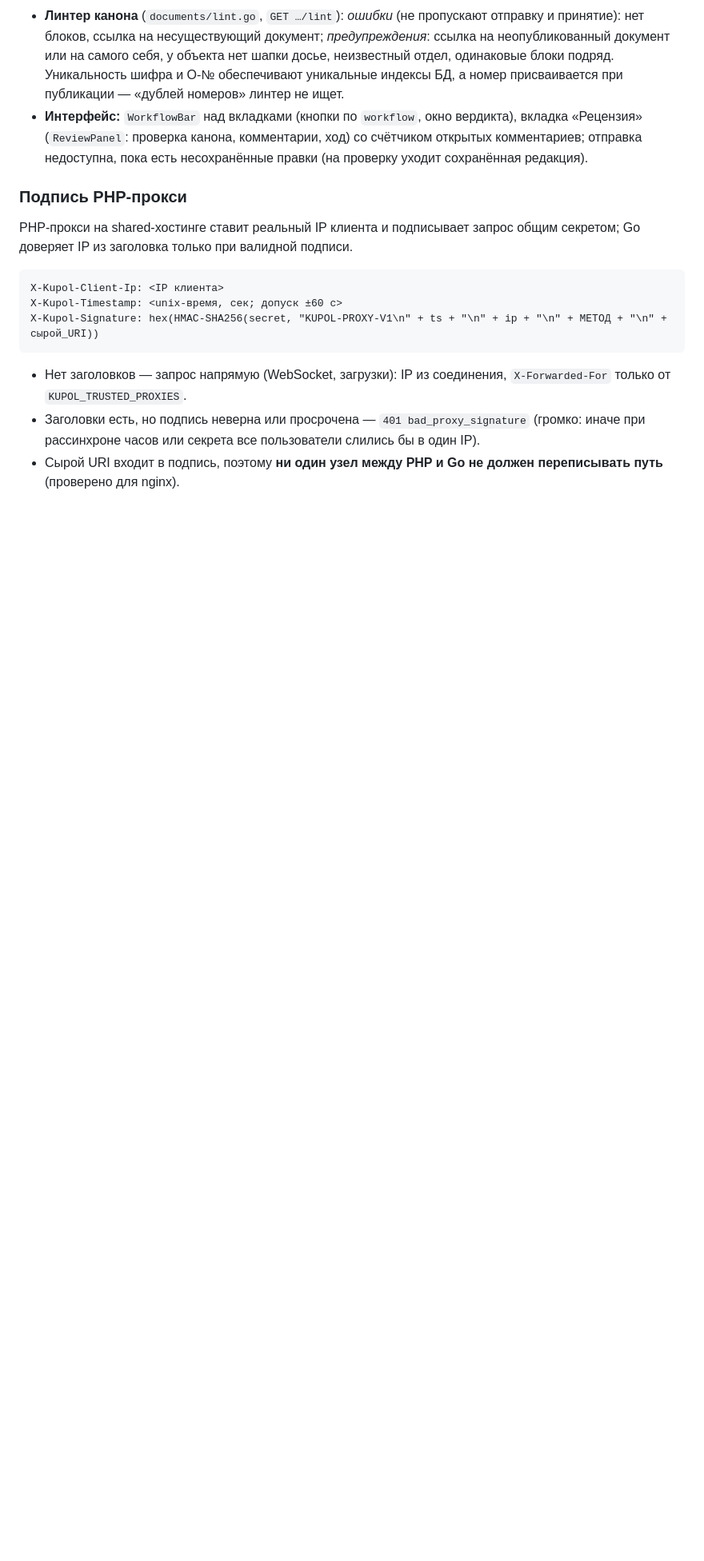
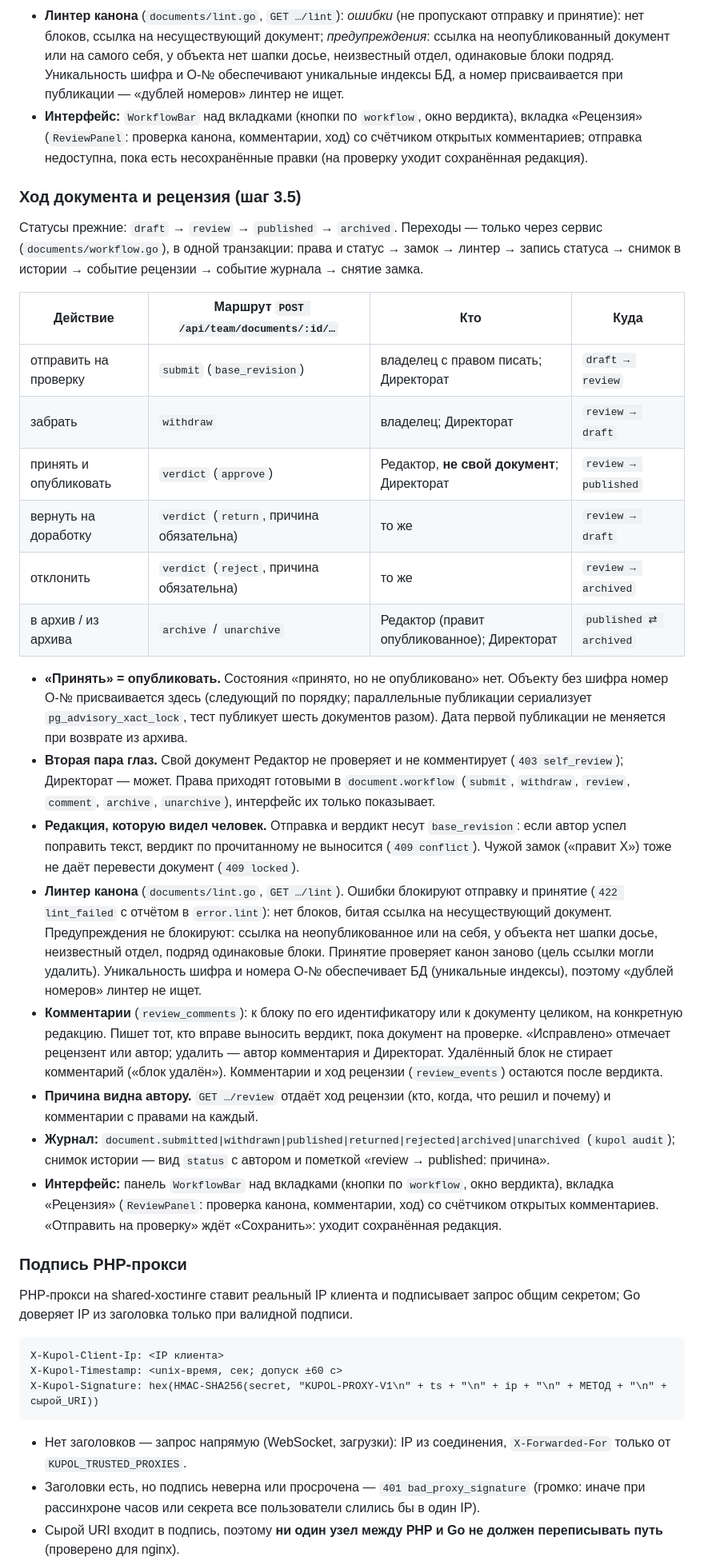
Before and after one commit to vlodikkukodik/Kupol, a Markdown page: docs/dev.md, the part around the change. Shown at 80% size. Rendered like a GitHub page; blank space fills up the shorter version.

Commit message:
Рецензия 3.5, шаг 2: интерфейс — панель хода документа, окно вердикта, вкладка «Рецензия» (проверка канона, комментарии к блокам, ход рецензии), 5 сквозных тестов, документация
Co-Authored-By: Claude Sonnet 5 <noreply@anthropic.com>

```diff
--- a/docs/dev.md
+++ b/docs/dev.md
@@ -231,6 +231,40 @@ API чтения (`/api/documents`, `/summary`, `/recent`, `/:шифр`) опи
 - **Интерфейс:** `WorkflowBar` над вкладками (кнопки по `workflow`, окно вердикта), вкладка «Рецензия» (`ReviewPanel`: проверка канона, комментарии, ход)
   со счётчиком открытых комментариев; отправка недоступна, пока есть несохранённые правки (на проверку уходит сохранённая редакция).
 
+### Ход документа и рецензия (шаг 3.5)
+
+Статусы прежние: `draft` → `review` → `published` → `archived`. Переходы — только через сервис (`documents/workflow.go`), в одной транзакции:
+права и статус → замок → линтер → запись статуса → снимок в истории → событие рецензии → событие журнала → снятие замка.
+
+| Действие | Маршрут `POST /api/team/documents/:id/…` | Кто | Куда |
+|---|---|---|---|
+| отправить на проверку | `submit` (`base_revision`) | владелец с правом писать; Директорат | `draft → review` |
+| забрать | `withdraw` | владелец; Директорат | `review → draft` |
+| принять и опубликовать | `verdict` (`approve`) | Редактор, **не свой документ**; Директорат | `review → published` |
+| вернуть на доработку | `verdict` (`return`, причина обязательна) | то же | `review → draft` |
+| отклонить | `verdict` (`reject`, причина обязательна) | то же | `review → archived` |
+| в архив / из архива | `archive` / `unarchive` | Редактор (правит опубликованное); Директорат | `published ⇄ archived` |
+
+- **«Принять» = опубликовать.** Состояния «принято, но не опубликовано» нет. Объекту без шифра номер О-№ присваивается здесь
+  (следующий по порядку; параллельные публикации сериализует `pg_advisory_xact_lock`, тест публикует шесть документов разом).
+  Дата первой публикации не меняется при возврате из архива.
+- **Вторая пара глаз.** Свой документ Редактор не проверяет и не комментирует (`403 self_review`); Директорат — может.
+  Права приходят готовыми в `document.workflow` (`submit`, `withdraw`, `review`, `comment`, `archive`, `unarchive`), интерфейс их только показывает.
+- **Редакция, которую видел человек.** Отправка и вердикт несут `base_revision`: если автор успел поправить текст, вердикт по
+  прочитанному не выносится (`409 conflict`). Чужой замок («правит X») тоже не даёт перевести документ (`409 locked`).
+- **Линтер канона** (`documents/lint.go`, `GET …/lint`). Ошибки блокируют отправку и принятие (`422 lint_failed` с отчётом в `error.lint`):
+  нет блоков, битая ссылка на несуществующий документ. Предупреждения не блокируют: ссылка на неопубликованное или на себя,
+  у объекта нет шапки досье, неизвестный отдел, подряд одинаковые блоки. Принятие проверяет канон заново (цель ссылки могли удалить).
+  Уникальность шифра и номера О-№ обеспечивает БД (уникальные индексы), поэтому «дублей номеров» линтер не ищет.
+- **Комментарии** (`review_comments`): к блоку по его идентификатору или к документу целиком, на конкретную редакцию. Пишет тот, кто
+  вправе выносить вердикт, пока документ на проверке. «Исправлено» отмечает рецензент или автор; удалить — автор комментария и Директорат.
+  Удалённый блок не стирает комментарий («блок удалён»). Комментарии и ход рецензии (`review_events`) остаются после вердикта.
+- **Причина видна автору.** `GET …/review` отдаёт ход рецензии (кто, когда, что решил и почему) и комментарии с правами на каждый.
+- **Журнал:** `document.submitted|withdrawn|published|returned|rejected|archived|unarchived` (`kupol audit`); снимок истории — вид
+  `status` с автором и пометкой «review → published: причина».
+- **Интерфейс:** панель `WorkflowBar` над вкладками (кнопки по `workflow`, окно вердикта), вкладка «Рецензия» (`ReviewPanel`:
+  проверка канона, комментарии, ход) со счётчиком открытых комментариев. «Отправить на проверку» ждёт «Сохранить»: уходит сохранённая редакция.
+
 ### Подпись PHP-прокси
 
 PHP-прокси на shared-хостинге ставит реальный IP клиента и подписывает запрос общим секретом; Go доверяет IP из заголовка
```
